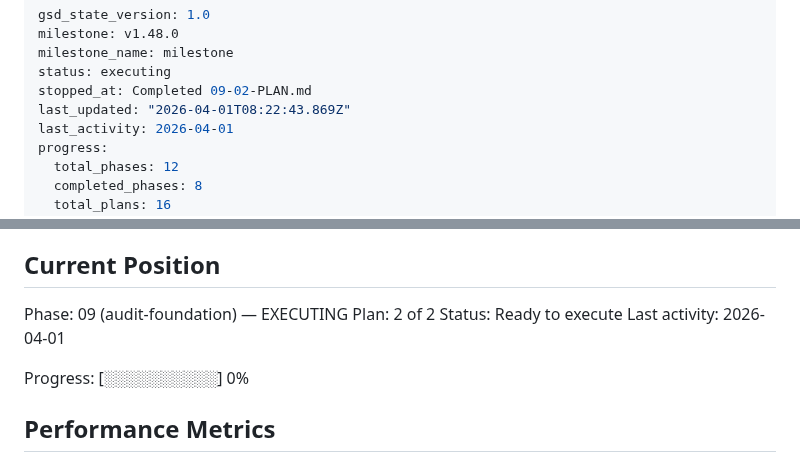
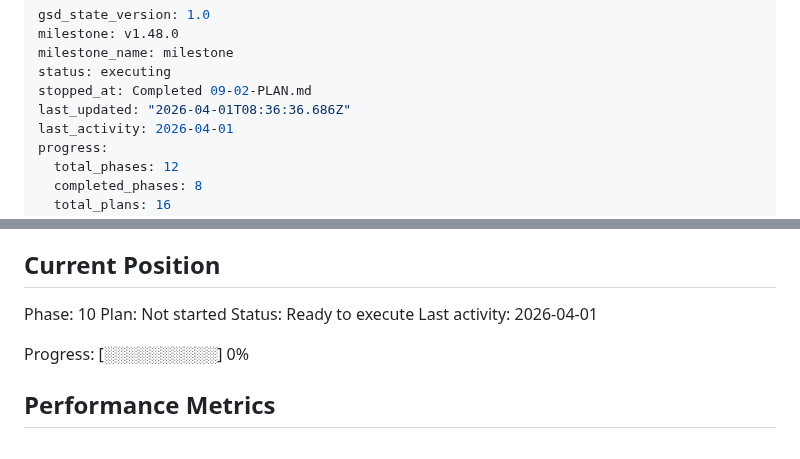
Before and after one commit to lucgeorgesluc-blip/Social-Engine, a Markdown page: .planning/STATE.md, 2 parts joined by grey strips. GitHub-like rendering.

Commit message:
docs(phase-09): complete phase execution

```diff
--- a/.planning/STATE.md
+++ b/.planning/STATE.md
@@ -4,7 +4,7 @@ milestone: v1.48.0
 milestone_name: milestone
 status: executing
 stopped_at: Completed 09-02-PLAN.md
-last_updated: "2026-04-01T08:22:43.869Z"
+last_updated: "2026-04-01T08:36:36.686Z"
 last_activity: 2026-04-01
 progress:
   total_phases: 12
@@ -25,8 +25,8 @@ See: .planning/PROJECT.md (updated 2026-03-29)
 
 ## Current Position
 
-Phase: 09 (audit-foundation) — EXECUTING
-Plan: 2 of 2
+Phase: 10
+Plan: Not started
 Status: Ready to execute
 Last activity: 2026-04-01
 
```
Also changed, not shown: 1 other file.
